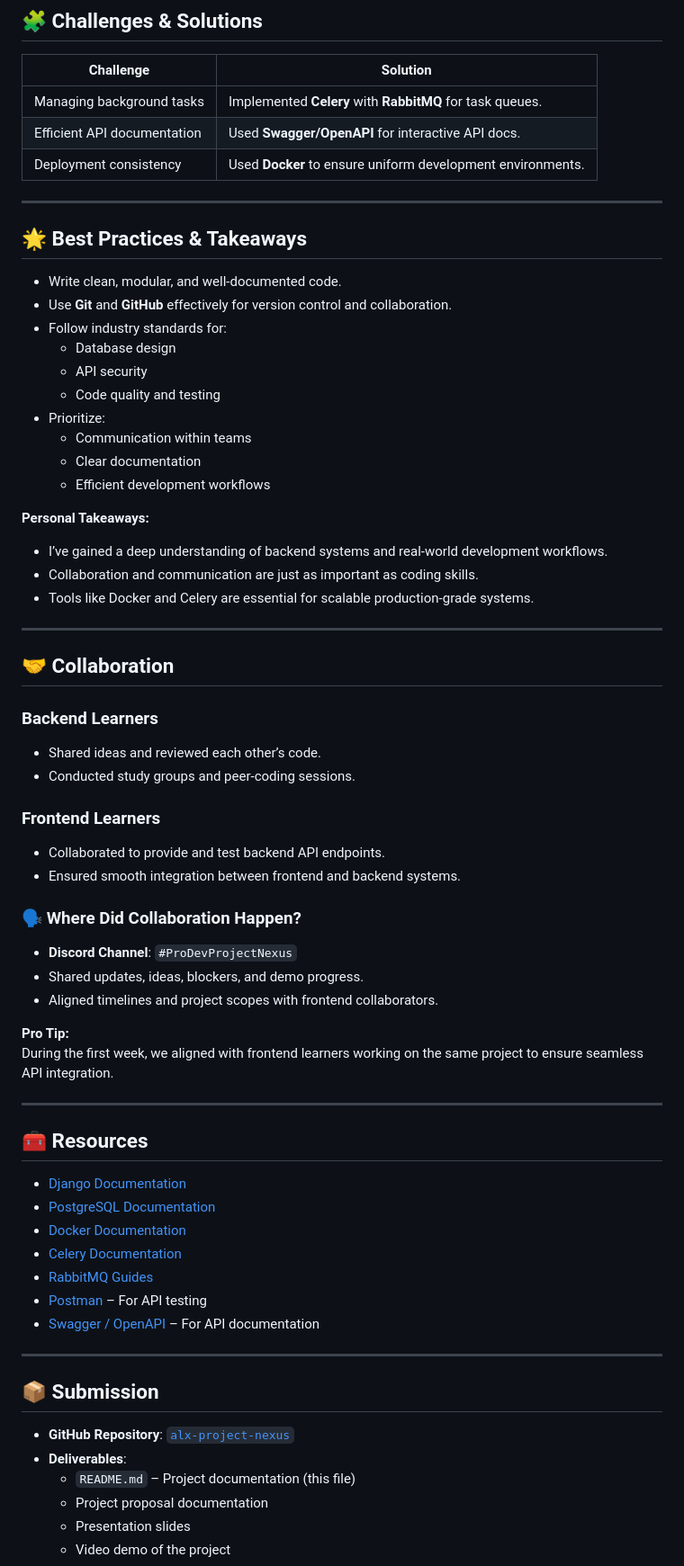
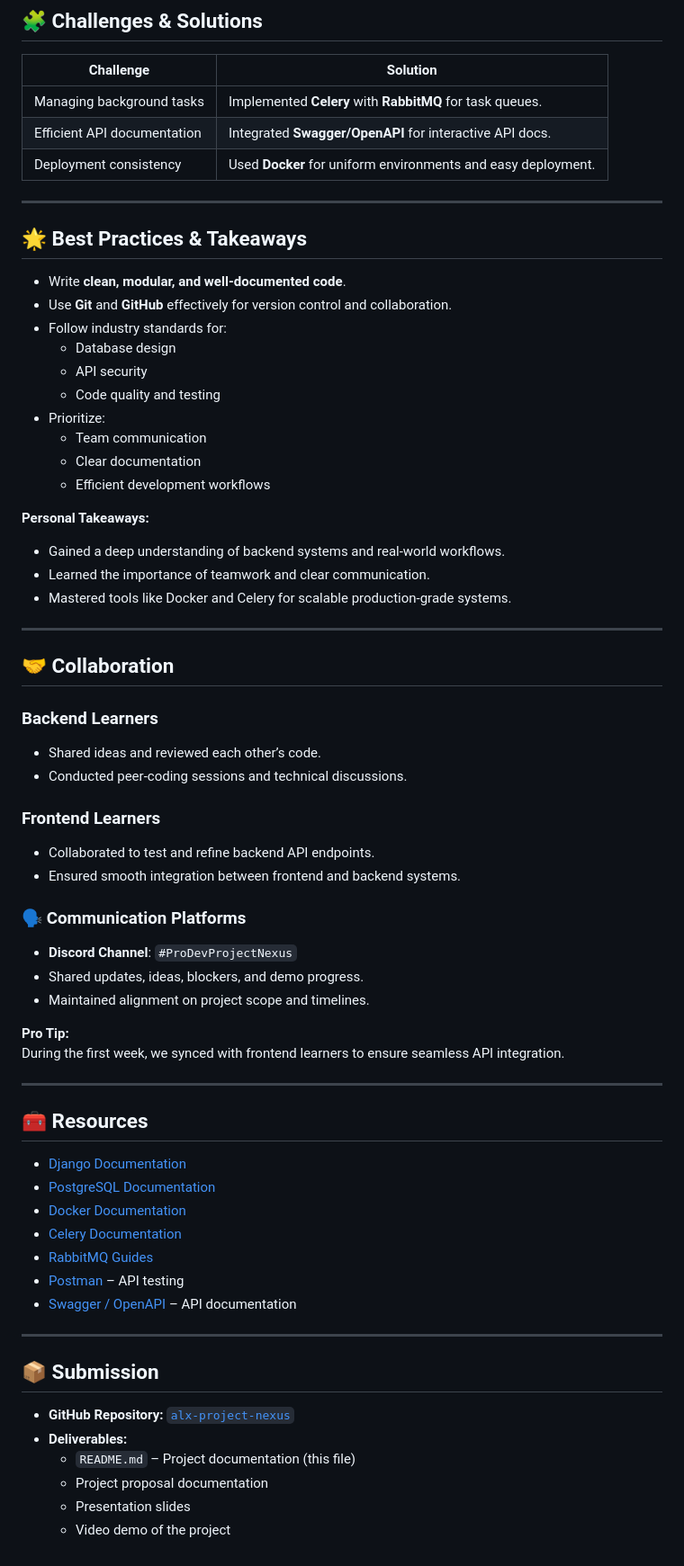
Before and after one commit to Benareyo/alx-project-nexus, a Markdown page: README.md, the part around the change printed below. Shown: that part at 90% size. GitHub-like rendering.

```diff
--- a/README.md
+++ b/README.md
@@ -44,28 +44,28 @@ This repository documents the **major learnings, challenges, solutions**, and **
 | Challenge                         | Solution                                                   |
 |----------------------------------|-------------------------------------------------------------|
 | Managing background tasks        | Implemented **Celery** with **RabbitMQ** for task queues.  |
-| Efficient API documentation      | Used **Swagger/OpenAPI** for interactive API docs.         |
-| Deployment consistency           | Used **Docker** to ensure uniform development environments. |
+| Efficient API documentation      | Integrated **Swagger/OpenAPI** for interactive API docs.   |
+| Deployment consistency           | Used **Docker** for uniform environments and easy deployment. |
 
 ---
 
 ## 🌟 Best Practices & Takeaways
 
-- Write clean, modular, and well-documented code.
+- Write **clean, modular, and well-documented code**.
 - Use **Git** and **GitHub** effectively for version control and collaboration.
 - Follow industry standards for:
   - Database design
   - API security
   - Code quality and testing
 - Prioritize:
-  - Communication within teams
+  - Team communication
   - Clear documentation
   - Efficient development workflows
 
 **Personal Takeaways:**
-- I’ve gained a deep understanding of backend systems and real-world development workflows.
-- Collaboration and communication are just as important as coding skills.
-- Tools like Docker and Celery are essential for scalable production-grade systems.
+- Gained a deep understanding of backend systems and real-world workflows.
+- Learned the importance of teamwork and clear communication.
+- Mastered tools like Docker and Celery for scalable production-grade systems.
 
 ---
 
@@ -73,20 +73,19 @@ This repository documents the **major learnings, challenges, solutions**, and **
 
 ### Backend Learners
 - Shared ideas and reviewed each other’s code.
-- Conducted study groups and peer-coding sessions.
+- Conducted peer-coding sessions and technical discussions.
 
 ### Frontend Learners
-- Collaborated to provide and test backend API endpoints.
+- Collaborated to test and refine backend API endpoints.
 - Ensured smooth integration between frontend and backend systems.
 
-### 🗣 Where Did Collaboration Happen?
-
+### 🗣 Communication Platforms
 - **Discord Channel**: `#ProDevProjectNexus`
 - Shared updates, ideas, blockers, and demo progress.
-- Aligned timelines and project scopes with frontend collaborators.
+- Maintained alignment on project scope and timelines.
 
 **Pro Tip:**
-During the first week, we aligned with frontend learners working on the same project to ensure seamless API integration.
+During the first week, we synced with frontend learners to ensure seamless API integration.
 
 ---
 
@@ -97,15 +96,15 @@ During the first week, we aligned with frontend learners working on the same pro
 - [Docker Documentation](https://docs.docker.com/)
 - [Celery Documentation](https://docs.celeryq.dev/)
 - [RabbitMQ Guides](https://www.rabbitmq.com/documentation.html)
-- [Postman](https://www.postman.com/) – For API testing
-- [Swagger / OpenAPI](https://swagger.io/tools/swagger-ui/) – For API documentation
+- [Postman](https://www.postman.com/) – API testing
+- [Swagger / OpenAPI](https://swagger.io/tools/swagger-ui/) – API documentation
 
 ---
 
 ## 📦 Submission
 
-- **GitHub Repository**: [`alx-project-nexus`](https://github.com/Benareyo/alx-project-nexus)
-- **Deliverables**:
+- **GitHub Repository:** [`alx-project-nexus`](https://github.com/Benareyo/alx-project-nexus)
+- **Deliverables:**
   - `README.md` – Project documentation (this file)
   - Project proposal documentation
   - Presentation slides
```
Also changed, not shown: other parts of README.md (+27 -4 lines).
